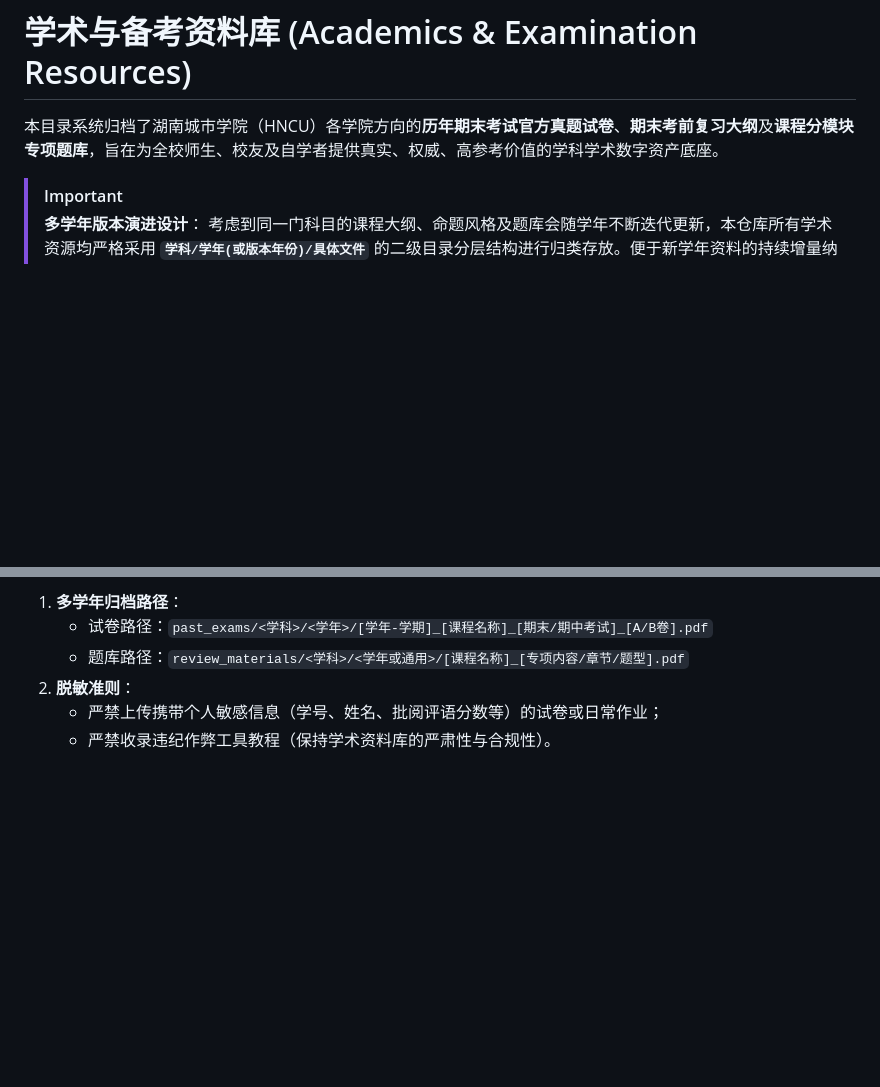
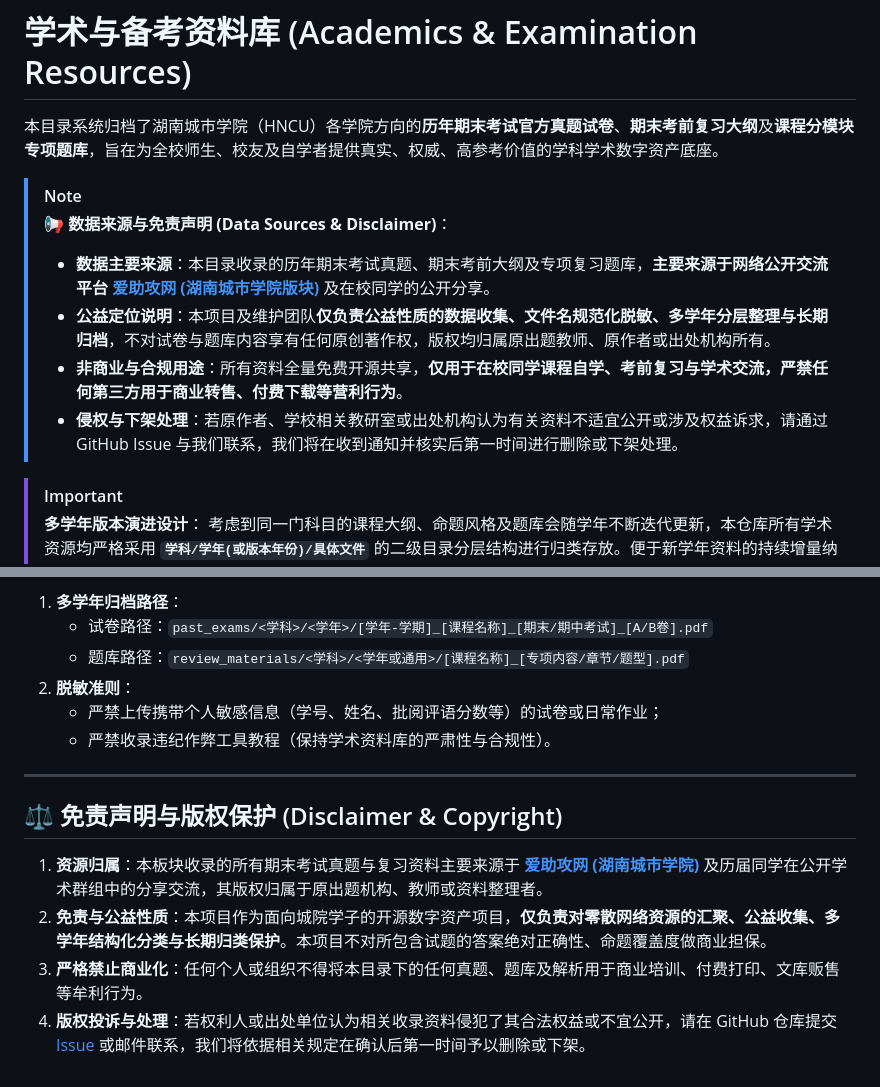
Before and after one commit to bobisuperplus-sys/hncu-open-assets, a Markdown page: academics/README.md, 2 parts joined by grey strips. Rendered like a GitHub page; blank space fills up the shorter version.

Commit message:
docs(academics): declare data source from aizhugong and add non-profit disclaimer

```diff
--- a/academics/README.md
+++ b/academics/README.md
@@ -1,6 +1,13 @@
 # 学术与备考资料库 (Academics & Examination Resources)
 
 本目录系统归档了湖南城市学院（HNCU）各学院方向的**历年期末考试官方真题试卷**、**期末考前复习大纲**及**课程分模块专项题库**，旨在为全校师生、校友及自学者提供真实、权威、高参考价值的学科学术数字资产底座。
+
+> [!NOTE]
+> **📢 数据来源与免责声明 (Data Sources & Disclaimer)**：
+> - **数据主要来源**：本目录收录的历年期末考试真题、期末考前大纲及专项复习题库，**主要来源于网络公开交流平台 [爱助攻网 (湖南城市学院版块)](https://www.aizhugong.com/forum-890-1.html)** 及在校同学的公开分享。
+> - **公益定位说明**：本项目及维护团队**仅负责公益性质的数据收集、文件名规范化脱敏、多学年分层整理与长期归档**，不对试卷与题库内容享有任何原创著作权，版权均归属原出题教师、原作者或出处机构所有。
+> - **非商业与合规用途**：所有资料全量免费开源共享，**仅用于在校同学课程自学、考前复习与学术交流，严禁任何第三方用于商业转售、付费下载等营利行为**。
+> - **侵权与下架处理**：若原作者、学校相关教研室或出处机构认为有关资料不适宜公开或涉及权益诉求，请通过 GitHub Issue 与我们联系，我们将在收到通知并核实后第一时间进行删除或下架处理。
 
 > [!IMPORTANT]
 > **多学年版本演进设计**：
@@ -121,3 +128,12 @@
 2. **脱敏准则**：
    - 严禁上传携带个人敏感信息（学号、姓名、批阅评语分数等）的试卷或日常作业；
    - 严禁收录违纪作弊工具教程（保持学术资料库的严肃性与合规性）。
+
+---
+
+## ⚖️ 免责声明与版权保护 (Disclaimer & Copyright)
+
+1. **资源归属**：本板块收录的所有期末考试真题与复习资料主要来源于 **[爱助攻网 (湖南城市学院)](https://www.aizhugong.com/forum-890-1.html)** 及历届同学在公开学术群组中的分享交流，其版权归属于原出题机构、教师或资料整理者。
+2. **免责与公益性质**：本项目作为面向城院学子的开源数字资产项目，**仅负责对零散网络资源的汇聚、公益收集、多学年结构化分类与长期归类保护**。本项目不对所包含试题的答案绝对正确性、命题覆盖度做商业担保。
+3. **严格禁止商业化**：任何个人或组织不得将本目录下的任何真题、题库及解析用于商业培训、付费打印、文库贩售等牟利行为。
+4. **版权投诉与处理**：若权利人或出处单位认为相关收录资料侵犯了其合法权益或不宜公开，请在 GitHub 仓库提交 [Issue](https://github.com/bobisuperplus-sys/hncu-open-assets/issues) 或邮件联系，我们将依据相关规定在确认后第一时间予以删除或下架。
```
Also changed, not shown: README.md (+4 -1 lines).
